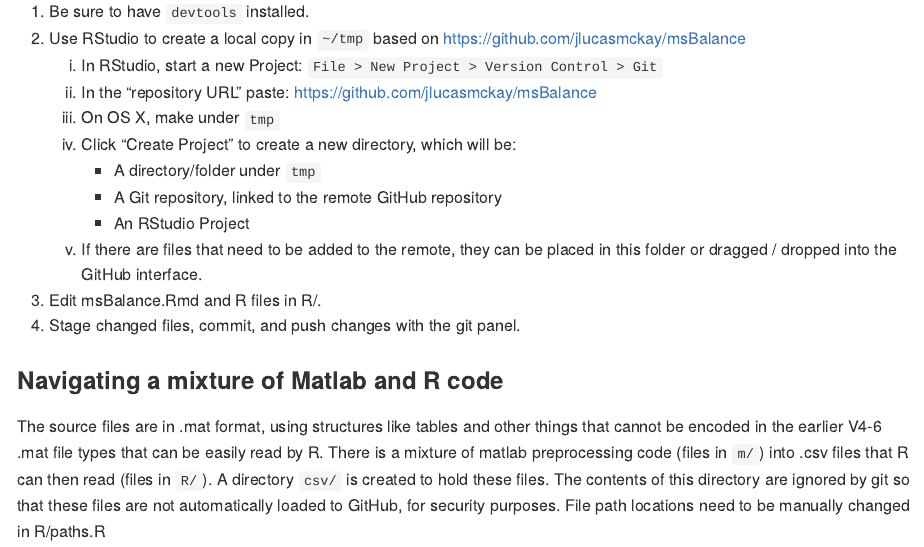
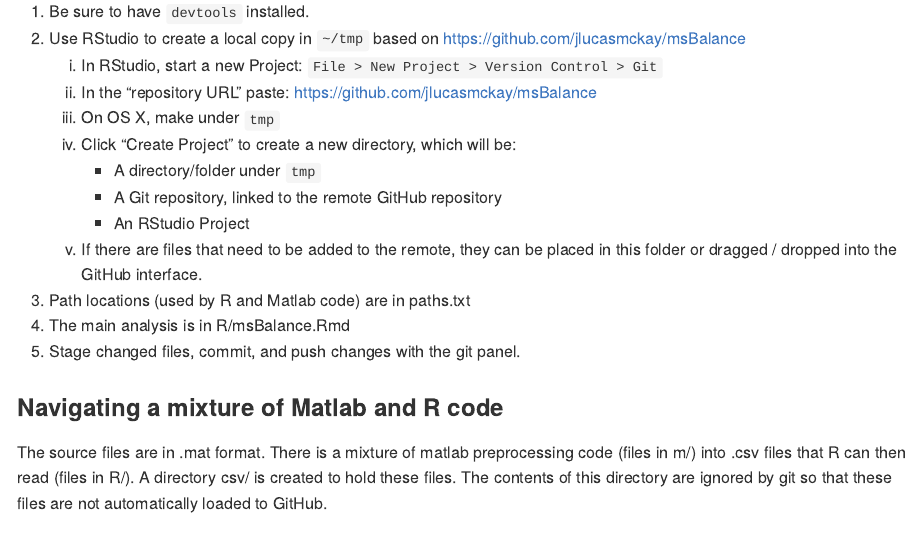
Before and after one commit to danielpeterson1/msBalance, an R Markdown document (README.Rmd): the page in a window 1100 px wide, from 400 px down. The pictures show the output file README.md that the author committed with the source, drawn offline in the style of GitHub.

Commit message:
updated structures

````diff
--- a/R/msBalance.Rmd
+++ b/R/msBalance.Rmd
@@ -14,4 +15,5 @@ knitr::opts_chunk$set(
 )
 ```
 
-## Locate the Matlab source files.
+```{r}
+source("../paths.txt")
--- a/README.Rmd
+++ b/README.Rmd
@@ -30,13 +30,13 @@ The analysis code was primarily developed by J. Lucas McKay, Ph.D., M.S.C.R.
         * A Git repository, linked to the remote GitHub repository
         * An RStudio Project
     1. If there are files that need to be added to the remote, they can be placed in this folder or dragged / dropped into the GitHub interface.
-1. Edit msBalance.Rmd and R files in R/.
+1. Path locations (used by R and Matlab code) are in paths.txt
+1. The main analysis is in R/msBalance.Rmd
 1. Stage changed files, commit, and push changes with the git panel.
 
 ### Navigating a mixture of Matlab and R code
 
-The source files are in .mat format, using structures like tables and other things that cannot be encoded in the earlier V4-6 .mat file types that can be easily read by R.
-There is a mixture of matlab preprocessing code (files in `m/`) into .csv files that R can then read (files in `R/`).
-A directory `csv/` is created to hold these files.
-The contents of this directory are ignored by git so that these files are not automatically loaded to GitHub, for security purposes.
-File path locations need to be manually changed in R/paths.R
+The source files are in .mat format.
+There is a mixture of matlab preprocessing code (files in m/) into .csv files that R can then read (files in R/).
+A directory csv/ is created to hold these files.
+The contents of this directory are ignored by git so that these files are not automatically loaded to GitHub.
````
Also changed, not shown: R/paths.R (deleted, +0 -1 lines), README.md, R/msBalance.Rmd (10 more changed lines).
